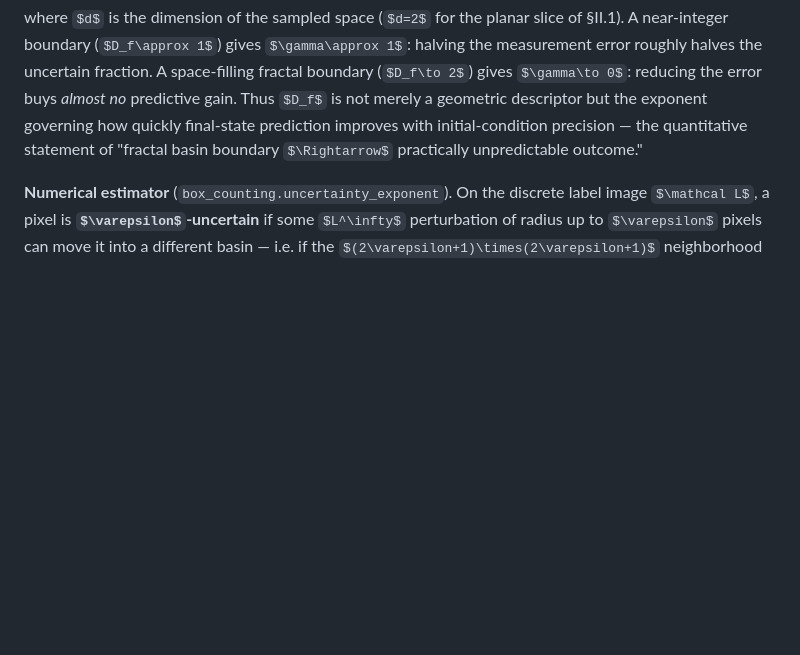
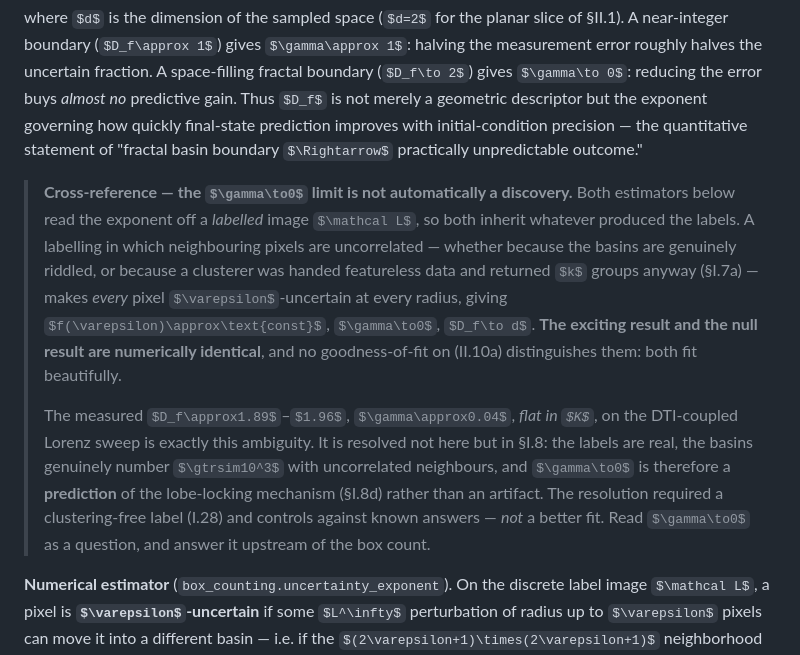
Before and after one commit to anitoti/pythongpu, a Markdown page: math_textbook.md, the part around the change. Rendered like a GitHub page; some formulas as TeX source; blank space fills up the shorter version.

Commit message:
math_textbook II.4: cross-reference the gamma->0 ambiguity to the I.8 resolution
II.4 derived gamma -> 0 as the signature of a space-filling fractal boundary
without noting that a meaningless labelling produces the identical number. Both
estimators read the exponent off a labelled image, so both inherit whatever made
the labels: uncorrelated neighbours make every pixel eps-uncertain at every
radius, giving f(eps) ~ const and gamma -> 0 whether the basins are riddled or
the clusterer was handed noise and returned k groups anyway (I.7a). The exciting
and null results are numerically identical and both fit beautifully, so no
goodness-of-fit separates them.

Points the measured D_f ~ 1.89-1.96, gamma ~ 0.04, flat in K at the resolution in
I.8: the labels are real, so gamma -> 0 is a PREDICTION of lobe-locking (I.8d).
Notes that the resolution needed a clustering-free label and known-answer
controls, not a better fit -- read gamma -> 0 as a question and answer it upstream
of the box count.

```diff
--- a/math_textbook.md
+++ b/math_textbook.md
@@ -718,6 +718,10 @@ $$
 
 where $d$ is the dimension of the sampled space ($d=2$ for the planar slice of §II.1). A near-integer boundary ($D_f\approx 1$) gives $\gamma\approx 1$: halving the measurement error roughly halves the uncertain fraction. A space-filling fractal boundary ($D_f\to 2$) gives $\gamma\to 0$: reducing the error buys *almost no* predictive gain. Thus $D_f$ is not merely a geometric descriptor but the exponent governing how quickly final-state prediction improves with initial-condition precision — the quantitative statement of "fractal basin boundary $\Rightarrow$ practically unpredictable outcome."
 
+> **Cross-reference — the $\gamma\to0$ limit is not automatically a discovery.** Both estimators below read the exponent off a *labelled* image $\mathcal L$, so both inherit whatever produced the labels. A labelling in which neighbouring pixels are uncorrelated — whether because the basins are genuinely riddled, or because a clusterer was handed featureless data and returned $k$ groups anyway (§I.7a) — makes *every* pixel $\varepsilon$-uncertain at every radius, giving $f(\varepsilon)\approx\text{const}$, $\gamma\to0$, $D_f\to d$. **The exciting result and the null result are numerically identical**, and no goodness-of-fit on (II.10a) distinguishes them: both fit beautifully.
+>
+> The measured $D_f\approx1.89$–$1.96$, $\gamma\approx0.04$, *flat in $K$*, on the DTI-coupled Lorenz sweep is exactly this ambiguity. It is resolved not here but in §I.8: the labels are real, the basins genuinely number $\gtrsim10^3$ with uncorrelated neighbours, and $\gamma\to0$ is therefore a **prediction** of the lobe-locking mechanism (§I.8d) rather than an artifact. The resolution required a clustering-free label (I.28) and controls against known answers — *not* a better fit. Read $\gamma\to0$ as a question, and answer it upstream of the box count.
+
 **Numerical estimator** (`box_counting.uncertainty_exponent`). On the discrete label image $\mathcal L$, a pixel is **$\varepsilon$-uncertain** if some $L^\infty$ perturbation of radius up to $\varepsilon$ pixels can move it into a different basin — i.e. if the $(2\varepsilon+1)\times(2\varepsilon+1)$ neighborhood spans more than one integer label. Since labels are integers, this indicator is exactly a max/min-filter mismatch:
 $$
 U_\varepsilon \;=\; \mathbb 1\!\big[\,\mathrm{maxfilter}_{2\varepsilon+1}(\mathcal L) \;\ne\; \mathrm{minfilter}_{2\varepsilon+1}(\mathcal L)\,\big],
```
